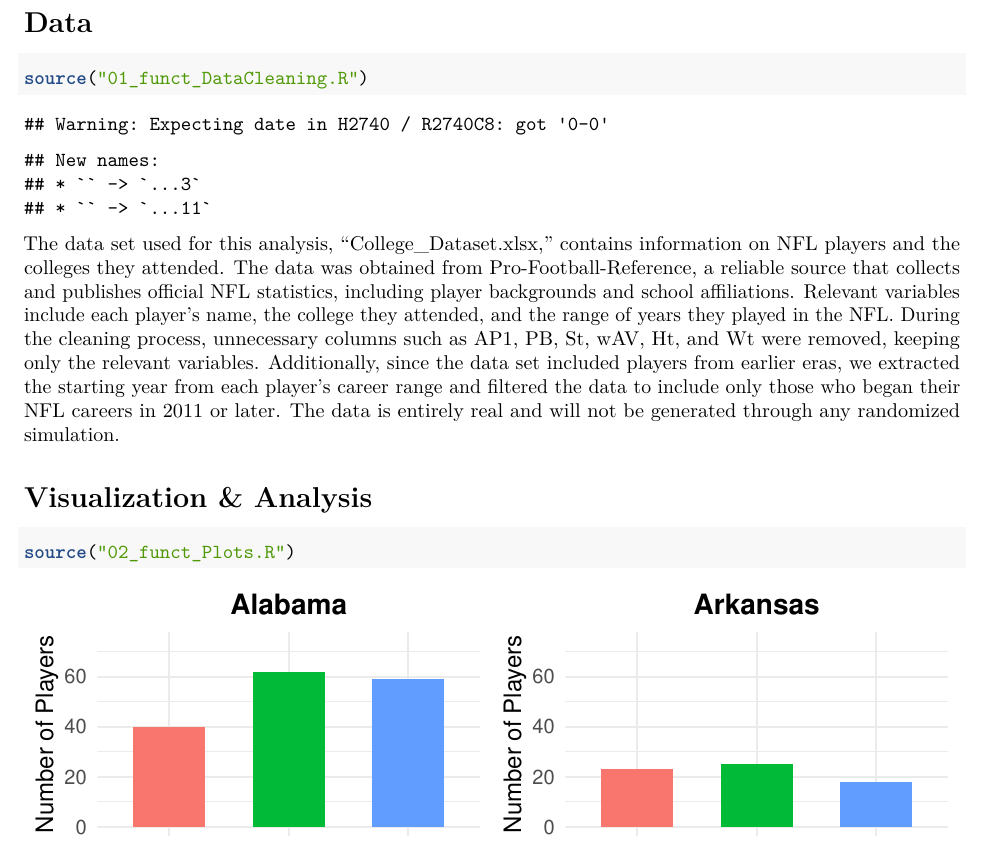
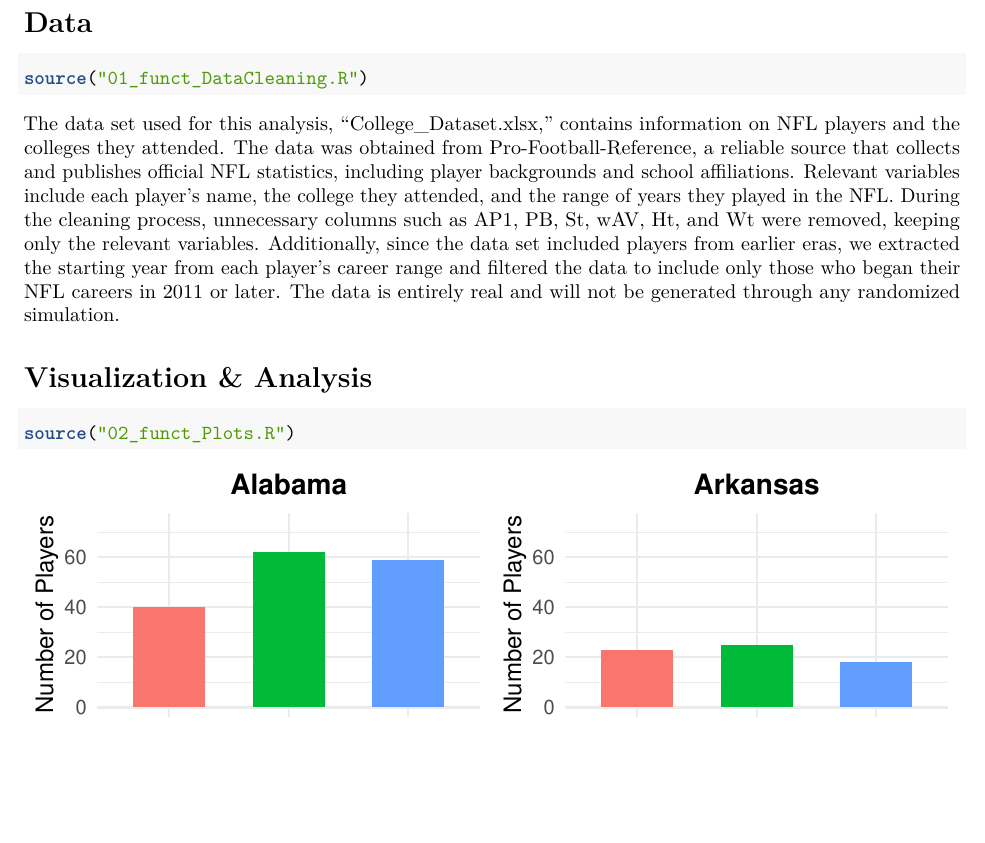
Before and after one commit to rdgutierrez2005/Stat107Project, an R Markdown document (Final Project.rmd): part of page 2 of 6, cut so that both start at the same text, the shorter picture padded with empty space. Rendered offline with R 4.5, knitr and Pandoc, then LaTeX, with nearby package versions.

Commit message:
Omar
Fixed some coding comments and fixed warning issue

````diff
--- a/01_funct_DataCleaning.R
+++ b/01_funct_DataCleaning.R
@@ -1,23 +1,31 @@
-# Read the Excel file
+# Read raw data
 data <- read_excel("College Dataset.xlsx")
 
-# Rename columns for clarity (based on the header)
-colnames(data) <- c("Pos", "Player", "College_Stats", "AP1", "PB", "St", "wAV", "Ht", "Wt", "Yrs_Num", "Years_Range", "School")
+# Rename columns for clarity
+colnames(data) <- c("Pos", "Player", "College_Stats", "AP1", "PB", "St",
+                    "wAV", "Ht", "Wt", "Yrs_Num", "Years_Range", "School")
 
-# Extract the start year from Years_Range
+# Extract start year from the Years_Range column
 data <- data %>%
   mutate(start_year = as.integer(sub("-.*", "", Years_Range)))
 
-# Filter to keep players who started in 2011 or later
+# Keep only players who started in 2011 or later
 filtered_data <- data %>%
   filter(start_year >= 2011)
 
-# Select only the specified columns
+# Select and rename relevant columns
 fixed_data <- filtered_data %>%
-  select(Pos, Player, Yrs_Num, Years_Range, School)
+  select(Pos, Player, Yrs_Num, Years_Range, School) %>%
+  rename(
+    Position = Pos,
+    Years_Num = Yrs_Num,
+    Years_From_To = Years_Range
+  )
 
-# Rename columns as per user labels if desired
-colnames(fixed_data) <- c("Position", "Player", "Years Played in NFL", "Years Played in NFL (From-To)", "School")
+# Clean text formatting
+fixed_data <- fixed_data %>%
+  mutate(Years_From_To = str_replace_all(Years_From_To, "\u2013|\u2014", "-") %>%
+           str_squish())
 
-# View the selected data (or you can use write_excel_csv to save it)
-head(fixed_data)
+# Save cleaned data set as an RDS file
+saveRDS(fixed_data, "cleaned_data.RDS")
--- a/Final Project.rmd
+++ b/Final Project.rmd
@@ -24,7 +24,7 @@ The NCAA SEC is one of the premier conferences in college football from recent y
 The purpose of this analysis is to highlight which schools in the NCAA SEC (South Eastern Conference) have gained representation in the draft and which programs have lost representation in the draft over the last 15 years. This will answer the question: "How has the number of NFL players from each SEC school changed over time (e.g., 2011–2015, 2016–2020, and 2021–2025), and which schools have shown the most growth or decline in player representation?" This analysis may benefit various groups, including NFL scouts/teams, sports analysts/journalists, or other researchers looking to see which college improved the most. The goal is to understand patterns and changes throughout the 2011 - 2015, 2016-2020, and 2021-2025 time periods.
 
 # Data
-```{r}
+```{r message=FALSE, warning=FALSE}
 source("01_funct_DataCleaning.R")
 ```
 The data set used for this analysis, “College_Dataset.xlsx,” contains information on NFL players and the colleges they attended. The data was obtained from Pro-Football-Reference, a reliable source that collects and publishes official NFL statistics, including player backgrounds and school affiliations. Relevant variables include each player’s name, the college they attended, and the range of years they played in the NFL. During the cleaning process, unnecessary columns such as AP1, PB, St, wAV, Ht, and Wt were removed, keeping only the relevant variables. Additionally, since the data set included players from earlier eras, we extracted the starting year from each player’s career range and filtered the data to include only those who began their NFL careers in 2011 or later. The data is entirely real and will not be generated through any randomized simulation.
````
Also changed, not shown: 03_numeric_Table.R (+1 -1 lines), 1 other file.
